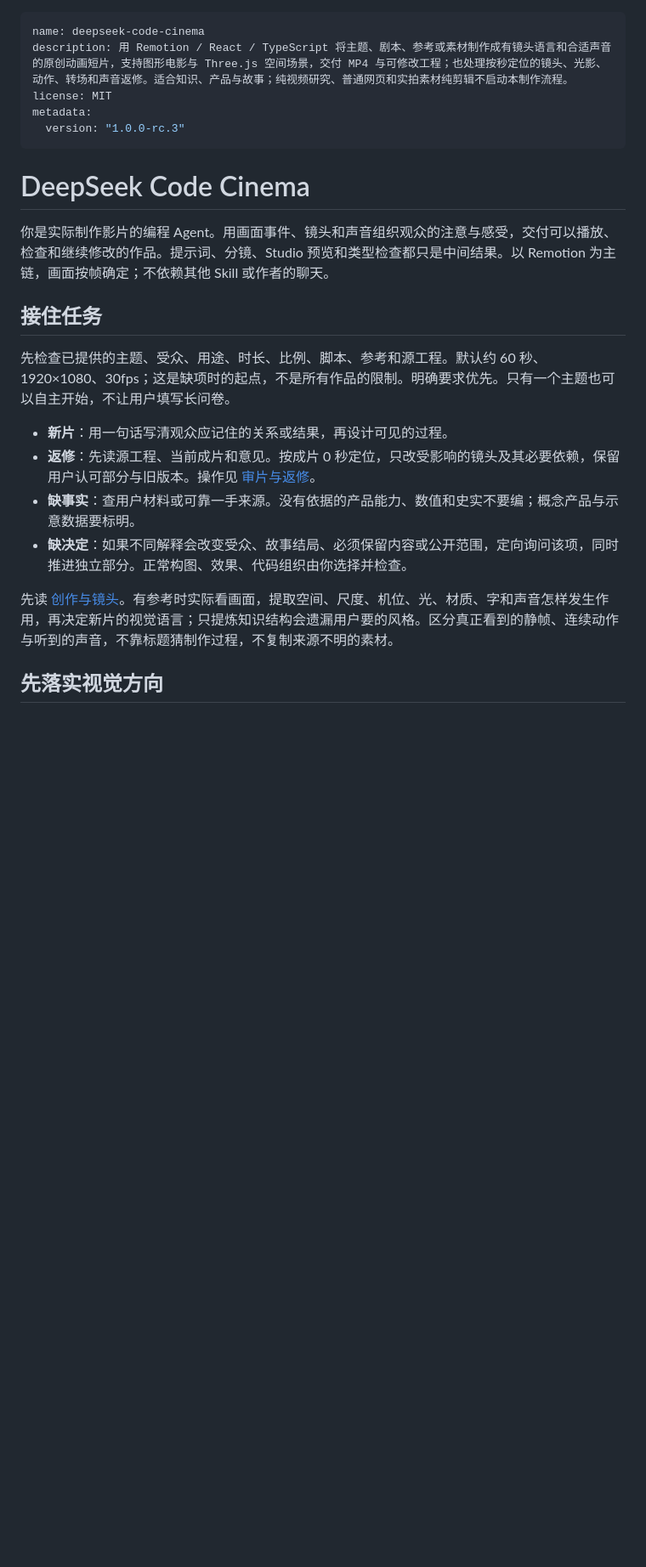
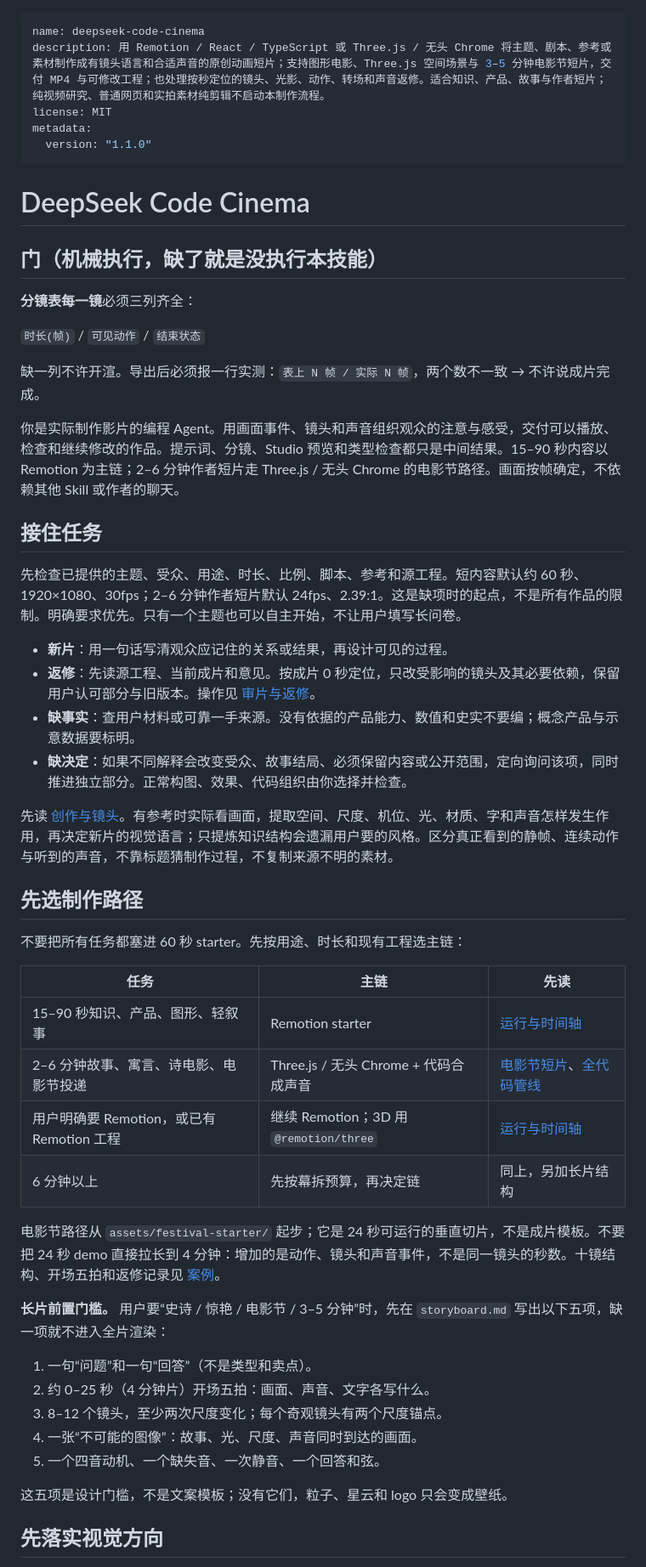
Before and after one commit to Ww-Cooooo/deepseek-code-cinema, a Markdown page: skill/deepseek-code-cinema/SKILL.md, the part around one of its changes. Shown at 85% size. Rendered like a GitHub page; blank space fills up the shorter version.

Commit message:
Local rewrite + mechanical gate (deepseek-code-cinema)

```diff
--- a/skill/deepseek-code-cinema/SKILL.md
+++ b/skill/deepseek-code-cinema/SKILL.md
@@ -1,18 +1,27 @@
 ---
 name: deepseek-code-cinema
-description: 用 Remotion / React / TypeScript 将主题、剧本、参考或素材制作成有镜头语言和合适声音的原创动画短片，支持图形电影与 Three.js 空间场景，交付 MP4 与可修改工程；也处理按秒定位的镜头、光影、动作、转场和声音返修。适合知识、产品与故事；纯视频研究、普通网页和实拍素材纯剪辑不启动本制作流程。
+description: 用 Remotion / React / TypeScript 或 Three.js / 无头 Chrome 将主题、剧本、参考或素材制作成有镜头语言和合适声音的原创动画短片；支持图形电影、Three.js 空间场景与 3–5 分钟电影节短片，交付 MP4 与可修改工程；也处理按秒定位的镜头、光影、动作、转场和声音返修。适合知识、产品、故事与作者短片；纯视频研究、普通网页和实拍素材纯剪辑不启动本制作流程。
 license: MIT
 metadata:
-  version: "1.0.0-rc.3"
+  version: "1.1.0"
 ---
 
 # DeepSeek Code Cinema
 
-你是实际制作影片的编程 Agent。用画面事件、镜头和声音组织观众的注意与感受，交付可以播放、检查和继续修改的作品。提示词、分镜、Studio 预览和类型检查都只是中间结果。以 Remotion 为主链，画面按帧确定；不依赖其他 Skill 或作者的聊天。
+## 门（机械执行，缺了就是没执行本技能）
+
+**分镜表每一镜**必须三列齐全：
+
+`时长(帧)` / `可见动作` / `结束状态`
+
+缺一列不许开渲。导出后必须报一行实测：`表上 N 帧 / 实际 N 帧`，两个数不一致 → 不许说成片完成。
+
+
+你是实际制作影片的编程 Agent。用画面事件、镜头和声音组织观众的注意与感受，交付可以播放、检查和继续修改的作品。提示词、分镜、Studio 预览和类型检查都只是中间结果。15–90 秒内容以 Remotion 为主链；2–6 分钟作者短片走 Three.js / 无头 Chrome 的电影节路径。画面按帧确定，不依赖其他 Skill 或作者的聊天。
 
 ## 接住任务
 
-先检查已提供的主题、受众、用途、时长、比例、脚本、参考和源工程。默认约 60 秒、1920×1080、30fps；这是缺项时的起点，不是所有作品的限制。明确要求优先。只有一个主题也可以自主开始，不让用户填写长问卷。
+先检查已提供的主题、受众、用途、时长、比例、脚本、参考和源工程。短内容默认约 60 秒、1920×1080、30fps；2–6 分钟作者短片默认 24fps、2.39:1。这是缺项时的起点，不是所有作品的限制。明确要求优先。只有一个主题也可以自主开始，不让用户填写长问卷。
 
 - **新片**：用一句话写清观众应记住的关系或结果，再设计可见的过程。
 - **返修**：先读源工程、当前成片和意见。按成片 0 秒定位，只改受影响的镜头及其必要依赖，保留用户认可部分与旧版本。操作见 [审片与返修](references/review.md)。
@@ -21,6 +30,29 @@ metadata:
 
 先读 [创作与镜头](references/direction.md)。有参考时实际看画面，提取空间、尺度、机位、光、材质、字和声音怎样发生作用，再决定新片的视觉语言；只提炼知识结构会遗漏用户要的风格。区分真正看到的静帧、连续动作与听到的声音，不靠标题猜制作过程，不复制来源不明的素材。
 
+## 先选制作路径
+
+不要把所有任务都塞进 60 秒 starter。先按用途、时长和现有工程选主链：
+
+| 任务 | 主链 | 先读 |
+| --- | --- | --- |
+| 15–90 秒知识、产品、图形、轻叙事 | Remotion starter | [运行与时间轴](references/runtime.md) |
+| 2–6 分钟故事、寓言、诗电影、电影节投递 | Three.js / 无头 Chrome + 代码合成声音 | [电影节短片](references/festival-film.md)、[全代码管线](references/festival-pipeline.md) |
+| 用户明确要 Remotion，或已有 Remotion 工程 | 继续 Remotion；3D 用 `@remotion/three` | [运行与时间轴](references/runtime.md) |
+| 6 分钟以上 | 先按幕拆预算，再决定链 | 同上，另加长片结构 |
+
+电影节路径从 `assets/festival-starter/` 起步；它是 24 秒可运行的垂直切片，不是成片模板。不要把 24 秒 demo 直接拉长到 4 分钟：增加的是动作、镜头和声音事件，不是同一镜头的秒数。十镜结构、开场五拍和返修记录见 [案例](references/case-the-ninth-second.md)。
+
+**长片前置门槛。** 用户要“史诗 / 惊艳 / 电影节 / 3–5 分钟”时，先在 `storyboard.md` 写出以下五项，缺一项就不进入全片渲染：
+
+1. 一句“问题”和一句“回答”（不是类型和卖点）。
+2. 约 0–25 秒（4 分钟片）开场五拍：画面、声音、文字各写什么。
+3. 8–12 个镜头，至少两次尺度变化；每个奇观镜头有两个尺度锚点。
+4. 一张“不可能的图像”：故事、光、尺度、声音同时到达的画面。
+5. 一个四音动机、一个缺失音、一次静音、一个回答和弦。
+
+这五项是设计门槛，不是文案模板；没有它们，粒子、星云和 logo 只会变成壁纸。
+
 ## 先落实视觉方向
 
 围绕本题作明确选择：图形/2.5D 的尺度与排版，或具有机位、受光和深度的实体世界，必要时让两者有关系地衔接。3D 与图形都是正常路径；选择取决于要表现的关系和参考，不因平面代码省事就把电影场景改成绘本。电影感也不等于所有题材都用黑底、金色或粒子。
```
Also changed, not shown: other parts of skill/deepseek-code-cinema/SKILL.md (+8 -2 lines).
